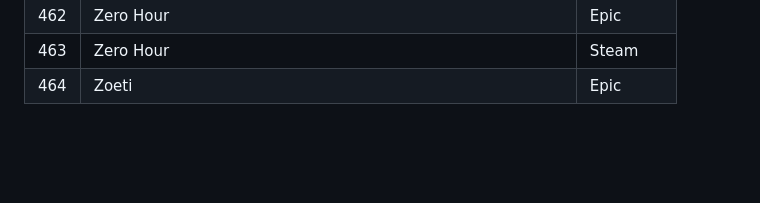
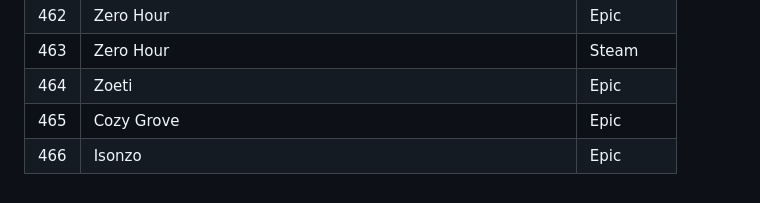
Before and after one commit to andmorgue/other, a Markdown page: games.md, the part around the change. Rendered like a GitHub page; blank space fills up the shorter version.

```diff
--- a/games.md
+++ b/games.md
@@ -464,3 +464,5 @@
 | 462 | Zero Hour | Epic |
 | 463 | Zero Hour | Steam |
 | 464 | Zoeti | Epic |
+| 465 | Cozy Grove | Epic |
+| 466 | Isonzo | Epic |
```
